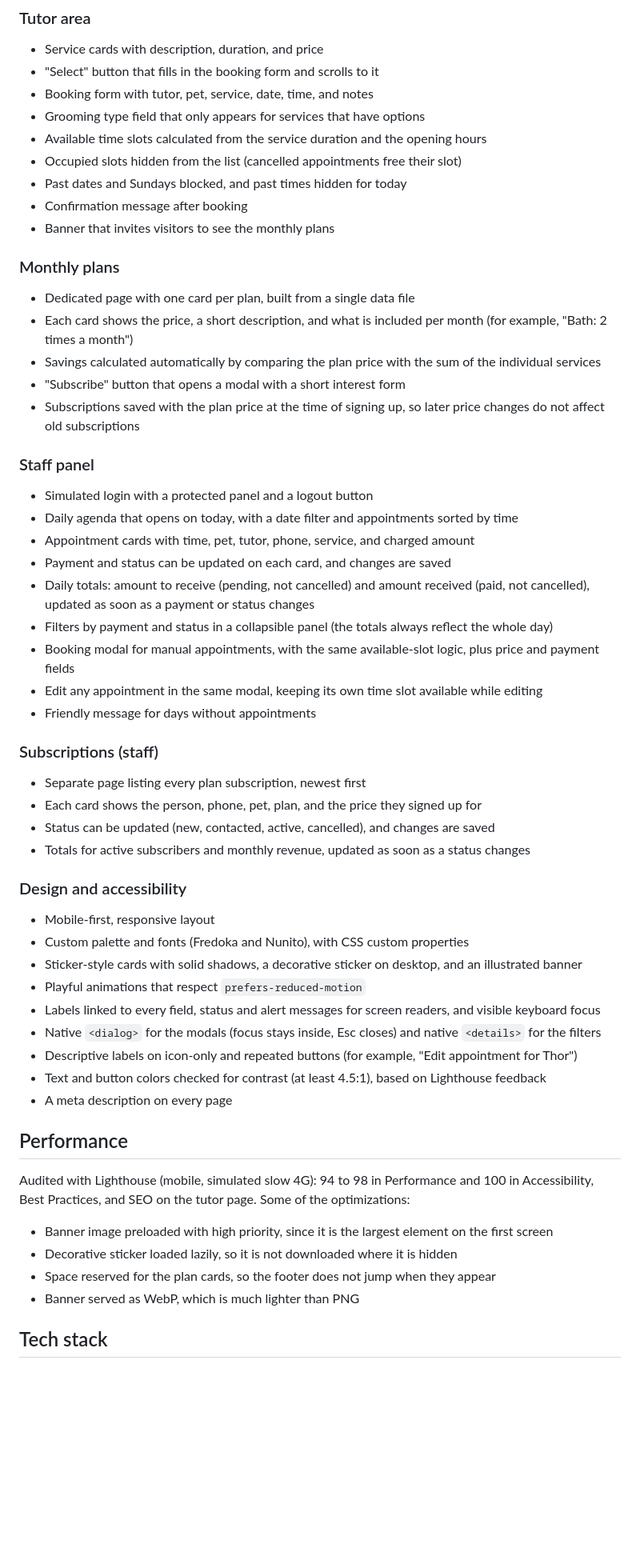
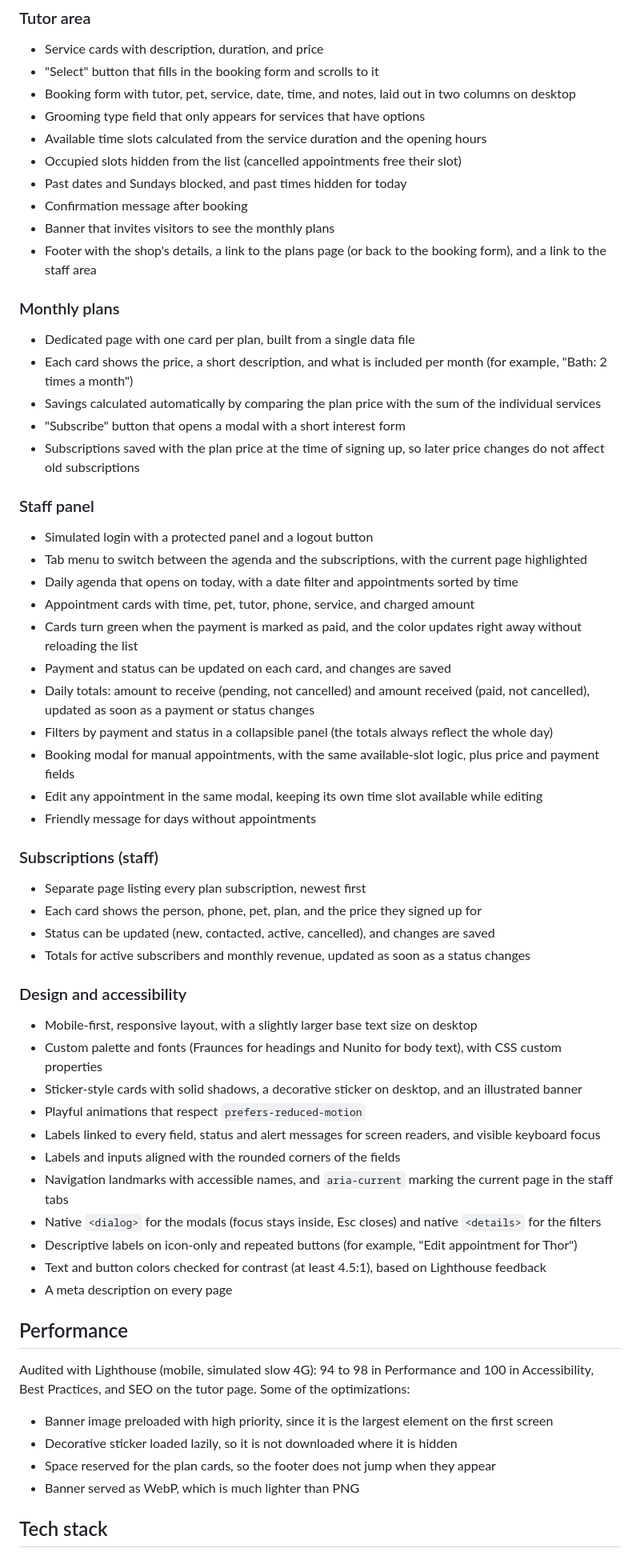
Before and after one commit to nathaliadebona/patinhas-e-cia, a Markdown page: README.md, the part around one of its changes. Shown at 80% size. GitHub-like rendering; blank space fills up the shorter version.

```diff
--- a/README.md
+++ b/README.md
@@ -13,49 +13,49 @@ Designed and built as a front-end learning project, with a focus on fundamentals
 ### Tutor area
 - Service cards with description, duration, and price
 - "Select" button that fills in the booking form and scrolls to it
-- Booking form with tutor, pet, service, date, time, and notes
+- Booking form with tutor, pet, service, date, time, and notes, laid out in two columns on desktop
 - Grooming type field that only appears for services that have options
 - Available time slots calculated from the service duration and the opening hours
 - Occupied slots hidden from the list (cancelled appointments free their slot)
 - Past dates and Sundays blocked, and past times hidden for today
 - Confirmation message after booking
 - Banner that invites visitors to see the monthly plans
-
+- Footer with the shop's details, a link to the plans page (or back to the booking form), and a link to the staff area
 ### Monthly plans
 - Dedicated page with one card per plan, built from a single data file
 - Each card shows the price, a short description, and what is included per month (for example, "Bath: 2 times a month")
 - Savings calculated automatically by comparing the plan price with the sum of the individual services
 - "Subscribe" button that opens a modal with a short interest form
 - Subscriptions saved with the plan price at the time of signing up, so later price changes do not affect old subscriptions
-
 ### Staff panel
 - Simulated login with a protected panel and a logout button
+- Tab menu to switch between the agenda and the subscriptions, with the current page highlighted
 - Daily agenda that opens on today, with a date filter and appointments sorted by time
 - Appointment cards with time, pet, tutor, phone, service, and charged amount
+- Cards turn green when the payment is marked as paid, and the color updates right away without reloading the list
 - Payment and status can be updated on each card, and changes are saved
 - Daily totals: amount to receive (pending, not cancelled) and amount received (paid, not cancelled), updated as soon as a payment or status changes
 - Filters by payment and status in a collapsible panel (the totals always reflect the whole day)
 - Booking modal for manual appointments, with the same available-slot logic, plus price and payment fields
 - Edit any appointment in the same modal, keeping its own time slot available while editing
 - Friendly message for days without appointments
-
 ### Subscriptions (staff)
 - Separate page listing every plan subscription, newest first
 - Each card shows the person, phone, pet, plan, and the price they signed up for
 - Status can be updated (new, contacted, active, cancelled), and changes are saved
 - Totals for active subscribers and monthly revenue, updated as soon as a status changes
-
 ### Design and accessibility
-- Mobile-first, responsive layout
-- Custom palette and fonts (Fredoka and Nunito), with CSS custom properties
+- Mobile-first, responsive layout, with a slightly larger base text size on desktop
+- Custom palette and fonts (Fraunces for headings and Nunito for body text), with CSS custom properties
 - Sticker-style cards with solid shadows, a decorative sticker on desktop, and an illustrated banner
 - Playful animations that respect `prefers-reduced-motion`
 - Labels linked to every field, status and alert messages for screen readers, and visible keyboard focus
+- Labels and inputs aligned with the rounded corners of the fields
+- Navigation landmarks with accessible names, and `aria-current` marking the current page in the staff tabs
 - Native `<dialog>` for the modals (focus stays inside, Esc closes) and native `<details>` for the filters
 - Descriptive labels on icon-only and repeated buttons (for example, "Edit appointment for Thor")
 - Text and button colors checked for contrast (at least 4.5:1), based on Lighthouse feedback
 - A meta description on every page
-
 ## Performance
 
 Audited with Lighthouse (mobile, simulated slow 4G): 94 to 98 in Performance and 100 in Accessibility, Best Practices, and SEO on the tutor page. Some of the optimizations:
@@ -64,6 +64,5 @@ Audited with Lighthouse (mobile, simulated slow 4G): 94 to 98 in Performance and
 - Decorative sticker loaded lazily, so it is not downloaded where it is hidden
 - Space reserved for the plan cards, so the footer does not jump when they appear
 - Banner served as WebP, which is much lighter than PNG
-
 ## Tech stack
 
```
Also changed, not shown: other parts of README.md (+6 -9 lines).
